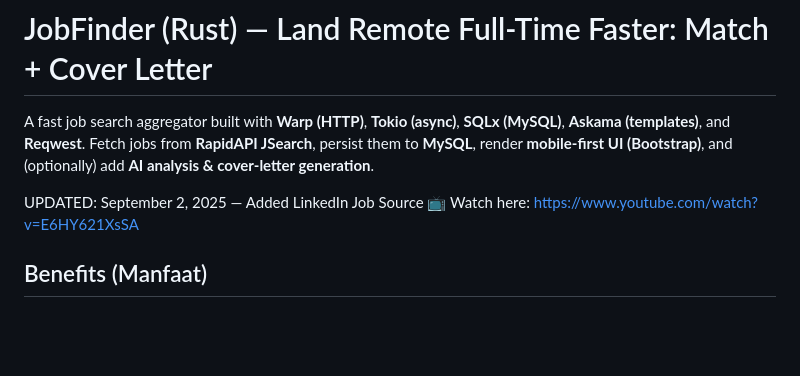
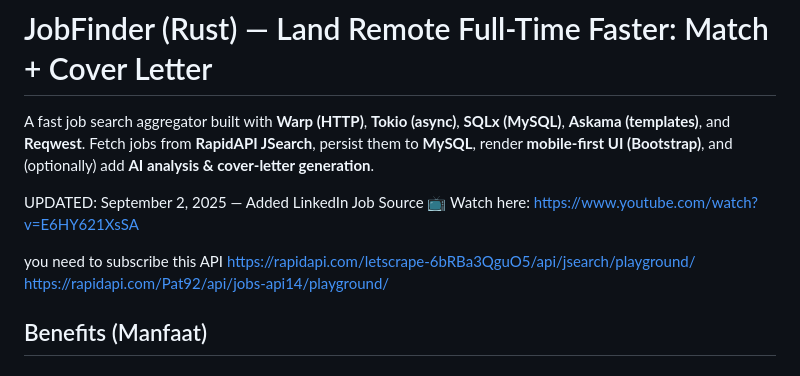
Before and after one commit to kukuhtw/jobfinder_rust, a Markdown page: README.md, the part around the change. GitHub-like rendering; blank space fills up the shorter version.

```diff
--- a/README.md
+++ b/README.md
@@ -5,6 +5,10 @@ Fetch jobs from **RapidAPI JSearch**, persist them to **MySQL**, render **mobile
 
 UPDATED: September 2, 2025 — Added LinkedIn Job Source
 📺 Watch here: https://www.youtube.com/watch?v=E6HY621XsSA
+
+you need to subscribe this API
+https://rapidapi.com/letscrape-6bRBa3QguO5/api/jsearch/playground/
+https://rapidapi.com/Pat92/api/jobs-api14/playground/
 
 
 
```
